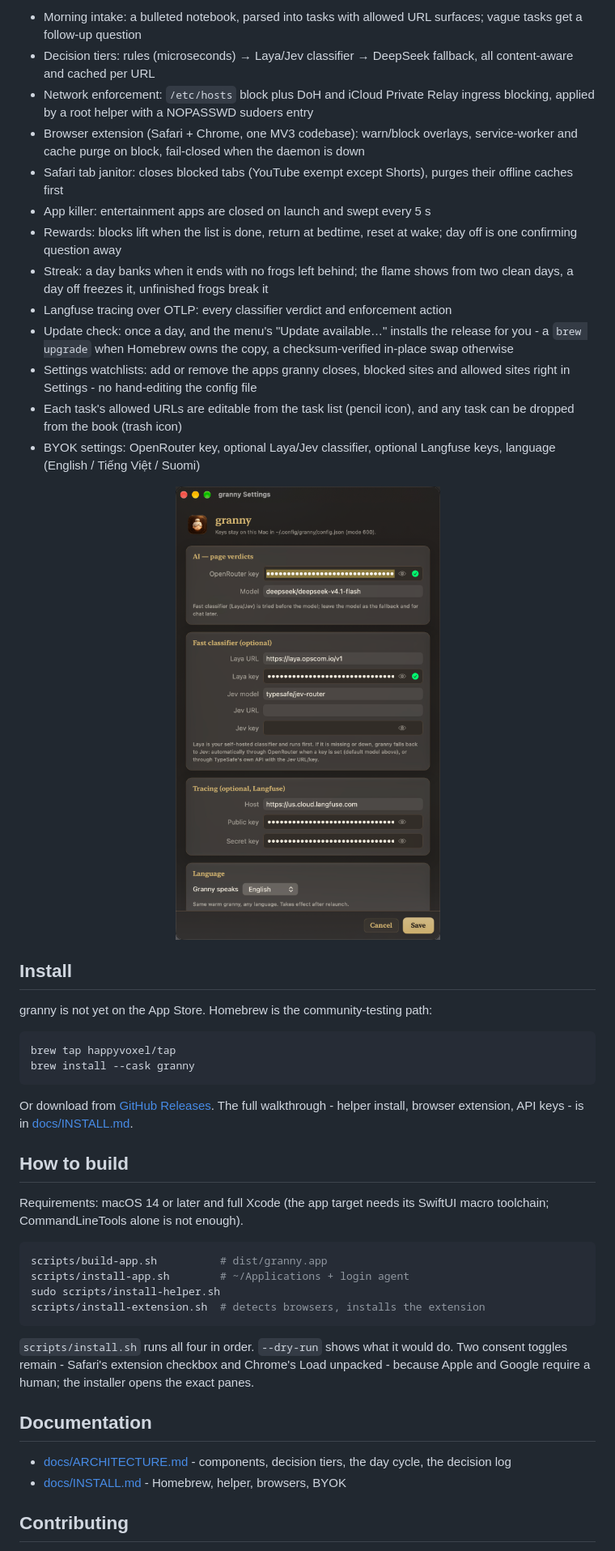
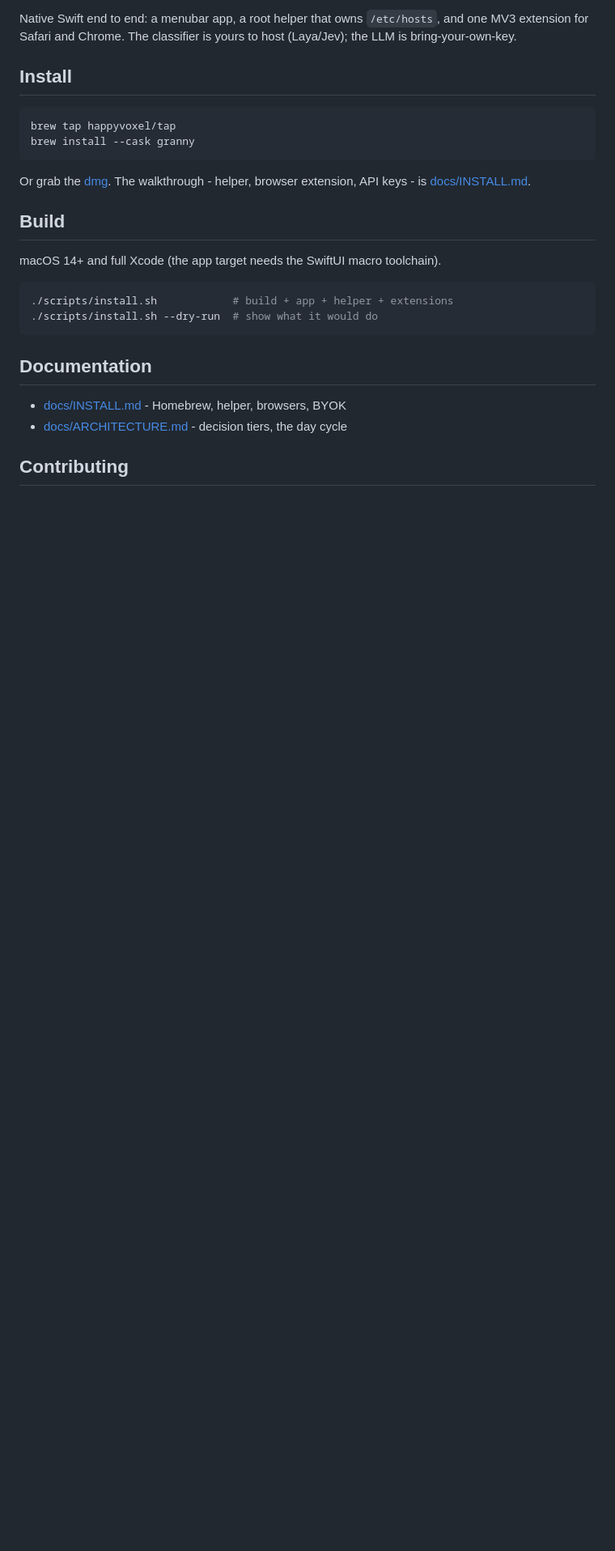
Before and after one commit to HappyVoxel/granny, a Markdown page: README.md, the part around the change printed below. Shown: that part at 81% size. GitHub-like rendering; blank space fills up the shorter version.

````diff
--- a/README.md
+++ b/README.md
@@ -73,68 +47,31 @@ loud, slow and annoying instead of pretending to be security.
-- Morning intake: a bulleted notebook, parsed into tasks with allowed URL
-  surfaces; vague tasks get a follow-up question
-- Decision tiers: rules (microseconds) → Laya/Jev classifier → DeepSeek
-  fallback, all content-aware and cached per URL
-- Network enforcement: `/etc/hosts` block plus DoH and iCloud Private Relay
-  ingress blocking, applied by a root helper with a NOPASSWD sudoers entry
-- Browser extension (Safari + Chrome, one MV3 codebase): warn/block overlays,
-  service-worker and cache purge on block, fail-closed when the daemon is down
-- Safari tab janitor: closes blocked tabs (YouTube exempt except Shorts),
-  purges their offline caches first
-- App killer: entertainment apps are closed on launch and swept every 5 s
-- Rewards: blocks lift when the list is done, return at bedtime, reset at
-  wake; day off is one confirming question away
-- Streak: a day banks when it ends with no frogs left behind; the flame
-  shows from two clean days, a day off freezes it, unfinished frogs break it
-- Langfuse tracing over OTLP: every classifier verdict and enforcement action
-- Update check: once a day, and the menu's "Update available…" installs the
-  release for you - a `brew upgrade` when Homebrew owns the copy, a
-  checksum-verified in-place swap otherwise
-- Settings watchlists: add or remove the apps granny closes, blocked sites
-  and allowed sites right in Settings - no hand-editing the config file
-- Each task's allowed URLs are editable from the task list (pencil icon),
-  and any task can be dropped from the book (trash icon)
-- BYOK settings: OpenRouter key, optional Laya/Jev classifier, optional
-  Langfuse keys, language (English / Tiếng Việt / Suomi)
-
-<p align="center">
-  <img src=".github/assets/settings-dark.png" width="420" alt="granny Settings: keys, classifier, tracing, language, watchlists">
-</p>
+Native Swift end to end: a menubar app, a root helper that owns `/etc/hosts`,
+and one MV3 extension for Safari and Chrome. The classifier is yours to host
+(Laya/Jev); the LLM is bring-your-own-key.
 
 ## Install
-
-granny is not yet on the App Store. Homebrew is the community-testing path:
 
 ```bash
 brew tap happyvoxel/tap
 brew install --cask granny
 ```
 
-Or download from [GitHub Releases](https://github.com/HappyVoxel/granny/releases).
-The full walkthrough - helper install, browser extension, API keys - is in
+Or grab the [dmg](https://github.com/HappyVoxel/granny/releases/latest/download/granny-macos.dmg).
+The walkthrough - helper, browser extension, API keys - is
 [docs/INSTALL.md](docs/INSTALL.md).
 
-## How to build
+## Build
 
-Requirements: macOS 14 or later and full Xcode (the app target needs its
-SwiftUI macro toolchain; CommandLineTools alone is not enough).
+macOS 14+ and full Xcode (the app target needs the SwiftUI macro toolchain).
 
 ```bash
-scripts/build-app.sh          # dist/granny.app
-scripts/install-app.sh        # ~/Applications + login agent
-sudo scripts/install-helper.sh
-scripts/install-extension.sh  # detects browsers, installs the extension
+./scripts/install.sh            # build + app + helper + extensions
+./scripts/install.sh --dry-run  # show what it would do
 ```
-
-`scripts/install.sh` runs all four in order. `--dry-run` shows what it would
-do. Two consent toggles remain - Safari's extension checkbox and Chrome's
-Load unpacked - because Apple and Google require a human; the installer opens
-the exact panes.
 
 ## Documentation
 
-- [docs/ARCHITECTURE.md](docs/ARCHITECTURE.md) - components, decision tiers,
-  the day cycle, the decision log
 - [docs/INSTALL.md](docs/INSTALL.md) - Homebrew, helper, browsers, BYOK
+- [docs/ARCHITECTURE.md](docs/ARCHITECTURE.md) - decision tiers, the day cycle
 
 ## Contributing
 
````
Also changed, not shown: other parts of README.md (+18 -47 lines), docs/INSTALL.md (+51 -82 lines), .github/assets/granny-demo-poster.png (added), 1 other file.
